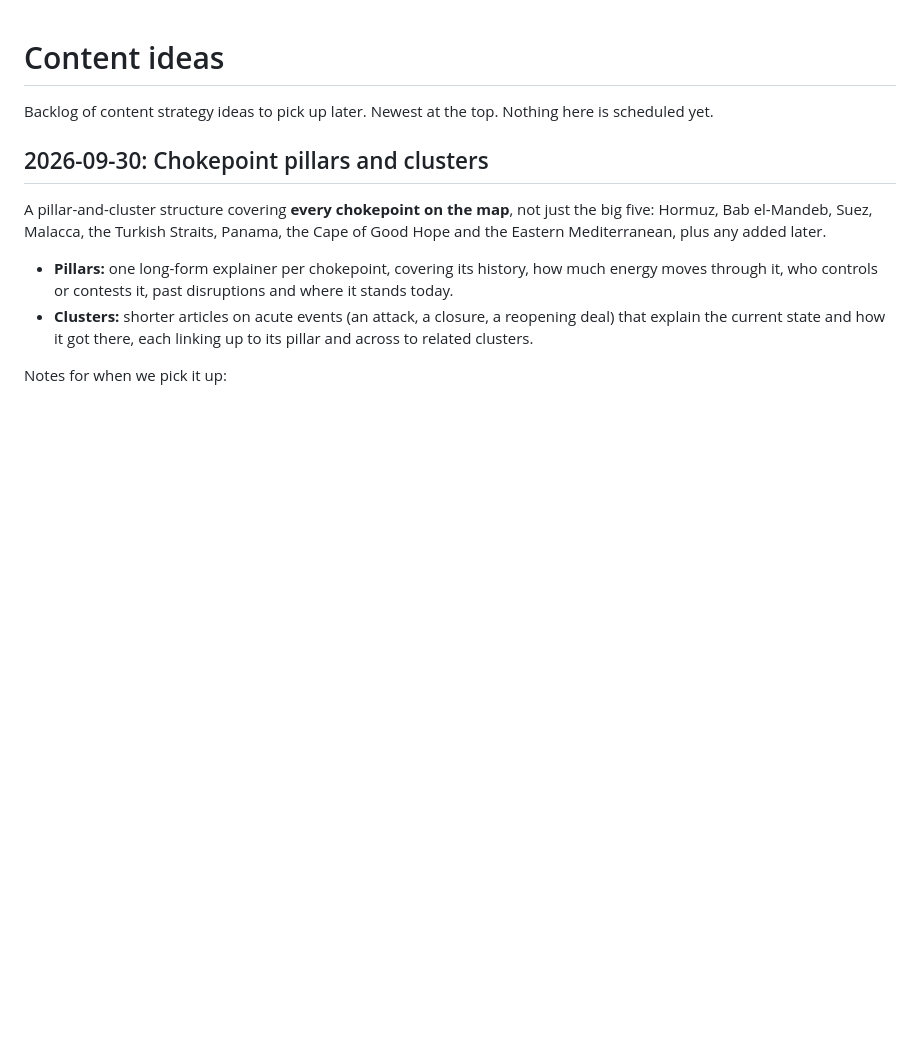
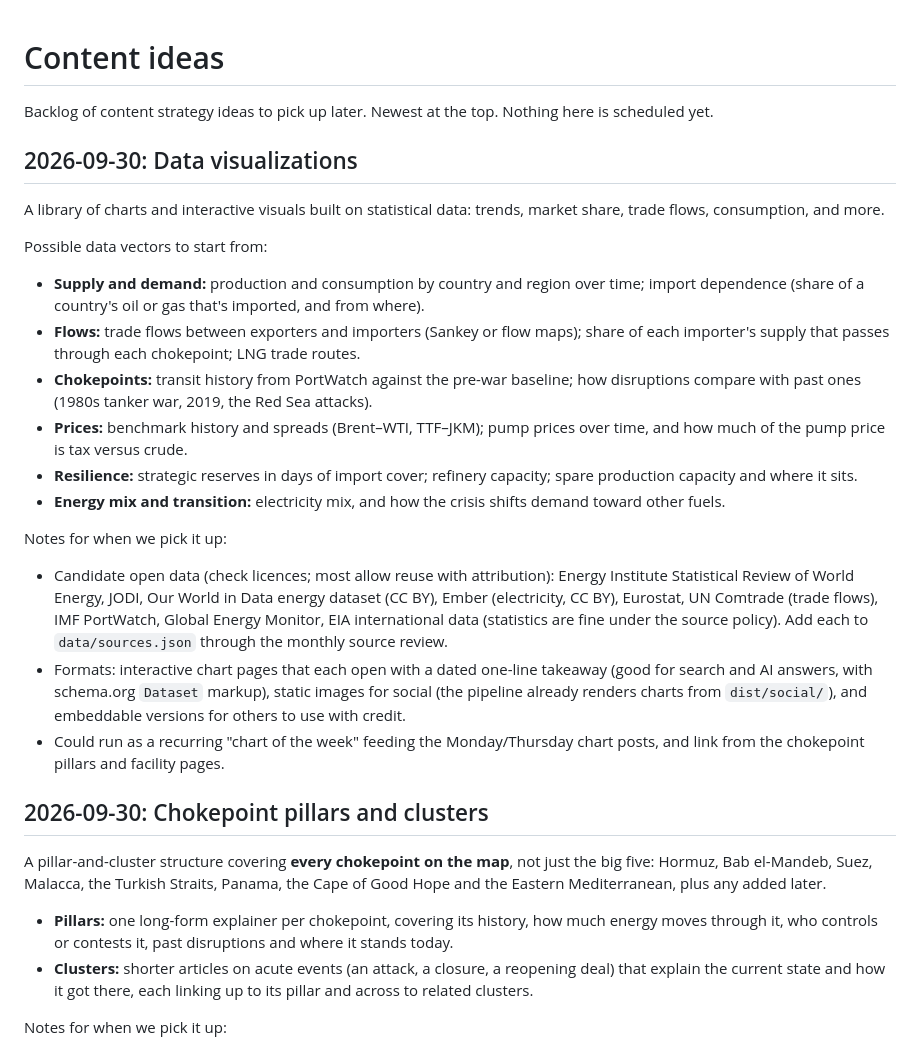
Before and after one commit to courtney-pivotwave/energy-infrastructure-map, a Markdown page: docs/content-ideas.md, the part around the change. Drawn GitHub-style; blank space fills up the shorter version.

Commit message:
Content ideas: data visualization library
Co-Authored-By: Claude Opus 5.5 <noreply@anthropic.com>

```diff
--- a/docs/content-ideas.md
+++ b/docs/content-ideas.md
@@ -1,6 +1,35 @@
 # Content ideas
 
 Backlog of content strategy ideas to pick up later. Newest at the top. Nothing here is scheduled yet.
+
+## 2026-09-30: Data visualizations
+
+A library of charts and interactive visuals built on statistical data: trends, market share, trade flows, consumption,
+and more.
+
+Possible data vectors to start from:
+- **Supply and demand:** production and consumption by country and region over time; import dependence (share of a
+  country's oil or gas that's imported, and from where).
+- **Flows:** trade flows between exporters and importers (Sankey or flow maps); share of each importer's supply that
+  passes through each chokepoint; LNG trade routes.
+- **Chokepoints:** transit history from PortWatch against the pre-war baseline; how disruptions compare with past ones
+  (1980s tanker war, 2019, the Red Sea attacks).
+- **Prices:** benchmark history and spreads (Brent–WTI, TTF–JKM); pump prices over time, and how much of the pump price
+  is tax versus crude.
+- **Resilience:** strategic reserves in days of import cover; refinery capacity; spare production capacity and where
+  it sits.
+- **Energy mix and transition:** electricity mix, and how the crisis shifts demand toward other fuels.
+
+Notes for when we pick it up:
+- Candidate open data (check licences; most allow reuse with attribution): Energy Institute Statistical Review of World
+  Energy, JODI, Our World in Data energy dataset (CC BY), Ember (electricity, CC BY), Eurostat, UN Comtrade (trade
+  flows), IMF PortWatch, Global Energy Monitor, EIA international data (statistics are fine under the source policy).
+  Add each to `data/sources.json` through the monthly source review.
+- Formats: interactive chart pages that each open with a dated one-line takeaway (good for search and AI answers, with
+  schema.org `Dataset` markup), static images for social (the pipeline already renders charts from `dist/social/`), and
+  embeddable versions for others to use with credit.
+- Could run as a recurring "chart of the week" feeding the Monday/Thursday chart posts, and link from the chokepoint
+  pillars and facility pages.
 
 ## 2026-09-30: Chokepoint pillars and clusters
 
```
